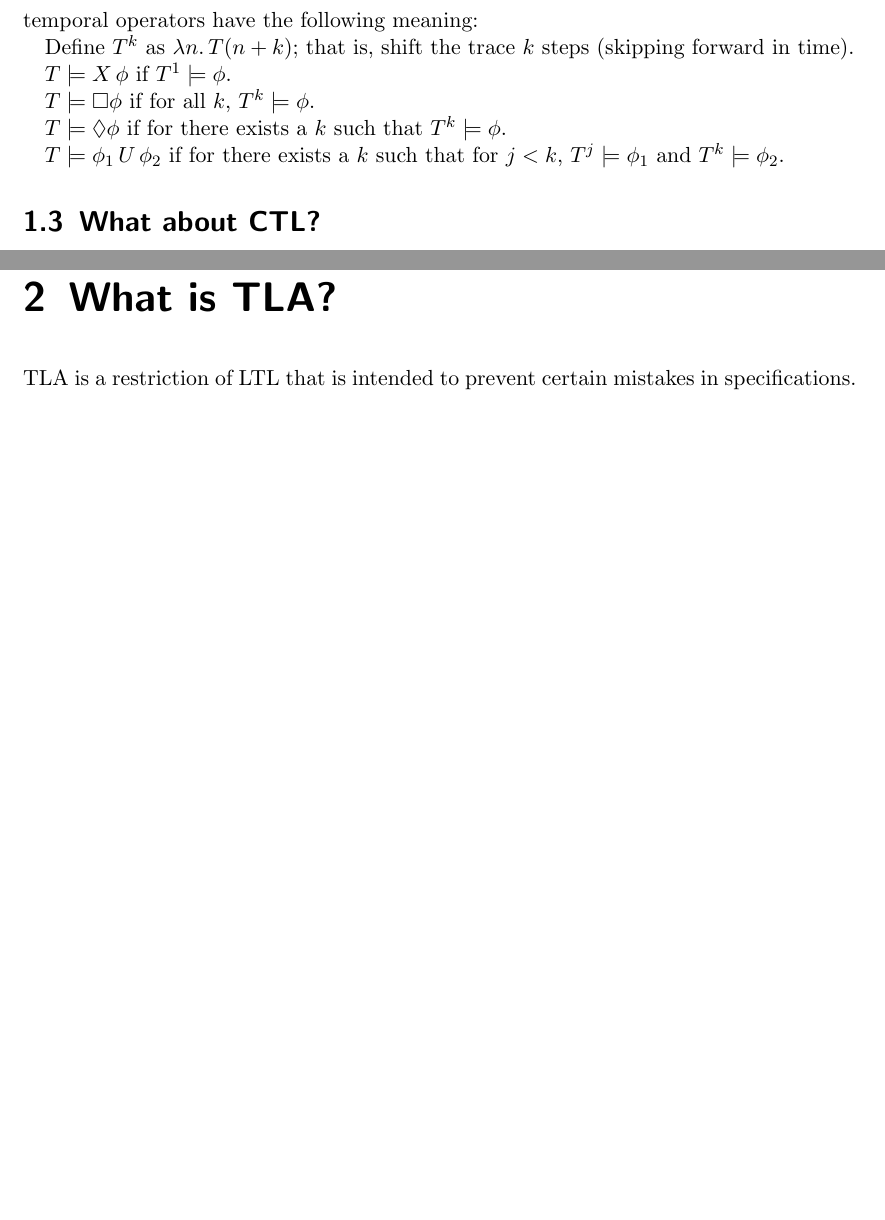
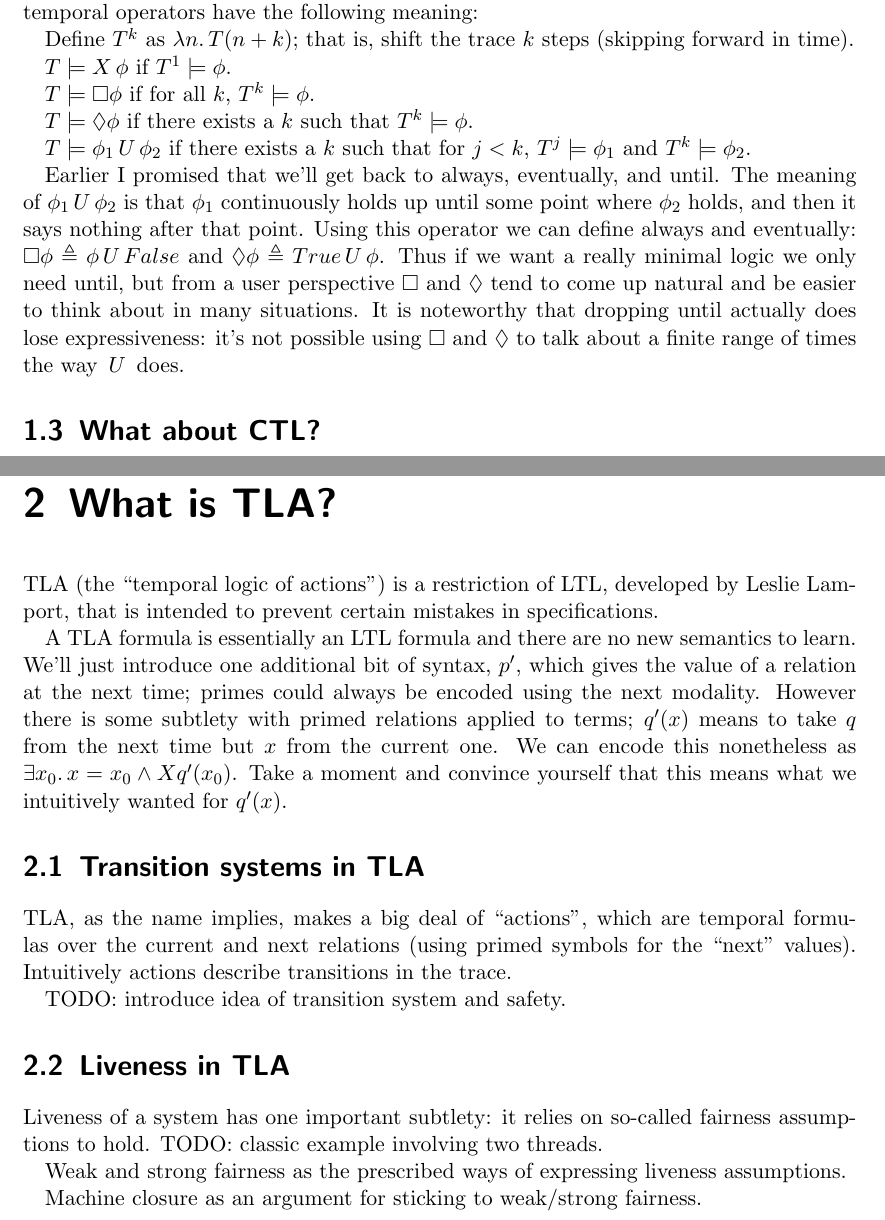
Before and after one commit to tchajed/intro-to-tla, a LaTeX book (tla.tex): two parts of pages 3 and 5 of 5, joined at a grey line, cut so that both start at the same text, the shorter picture padded with empty space. Compiled offline with pdfLaTeX.

Commit message:
More progress

```diff
--- a/tla.tex
+++ b/tla.tex
@@ -130,10 +138,22 @@ $T \models \next \phi$ if $T^{1} \models \phi$.
 
 $T \models \always \phi$ if for all $k$, $T^{k} \models \phi$.
 
-$T \models \eventually \phi$ if for there exists a $k$ such that $T^{k} \models \phi$.
+$T \models \eventually \phi$ if there exists a $k$ such that $T^{k} \models \phi$.
 
-$T \models \phi_1 \until \phi_2$ if for there exists a $k$ such that for
+$T \models \phi_1 \until \phi_2$ if there exists a $k$ such that for
 $j < k$, $T^{j} \models \phi_{1}$ and $T^{k} \models \phi_{2}$.
+
+Earlier I promised that we'll get back to always, eventually, and until. The
+meaning of $\phi_{1} \until \phi_{2}$ is that $\phi_{1}$ continuously holds up
+until some point where $\phi_{2}$ holds, and then it says nothing after that
+point. Using this operator we can define always and eventually:
+$\always \phi \triangleq \phi \until False$ and
+$\eventually \phi \triangleq True \until \phi$. Thus if we want a really minimal
+logic we only need until, but from a user perspective $\always$ and
+$\eventually$ tend to come up natural and be easier to think about in many
+situations. It is noteworthy that dropping until actually does lose
+expressiveness: it's not possible using $\always$ and $\eventually$ to talk
+about a finite range of times the way $\until$ does.
 
 \section{What about CTL?}
 
@@ -168,7 +189,34 @@ execution trace.
 
 \chapter{What is TLA?}
 
-TLA is a restriction of LTL that is intended to prevent certain mistakes in
-specifications.
+TLA (the ``temporal logic of actions'') is a restriction of LTL, developed by
+Leslie Lamport, that is intended to prevent certain mistakes in specifications.
+
+A TLA formula is essentially an LTL formula and there are no new semantics to
+learn. We'll just introduce one additional bit of syntax, $p'$, which gives the
+value of a relation at the next time; primes could always be encoded using the
+next modality. However there is some subtlety with primed relations applied to
+terms; $q'(x)$ means to take $q$ from the next time but $x$ from the current
+one. We can encode this nonetheless as $\exists x_0.\, x = x_0 \land X q'(x_0)$.
+Take a moment and convince yourself that this means what we intuitively wanted
+for $q'(x)$.
+
+\section{Transition systems in TLA}
+
+TLA, as the name implies, makes a big deal of ``actions'', which are temporal
+formulas over the current and next relations (using primed symbols for the
+``next'' values). Intuitively actions describe transitions in the trace.
+
+TODO: introduce idea of transition system and safety.
+
+\section{Liveness in TLA}
+
+Liveness of a system has one important subtlety: it relies on so-called fairness
+assumptions to hold. TODO: classic example involving two threads.
+
+Weak and strong fairness as the prescribed ways of expressing liveness
+assumptions.
+
+Machine closure as an argument for sticking to weak/strong fairness.
 
 \end{document}
```
Also changed, not shown: tla.tex (29 more changed lines).
